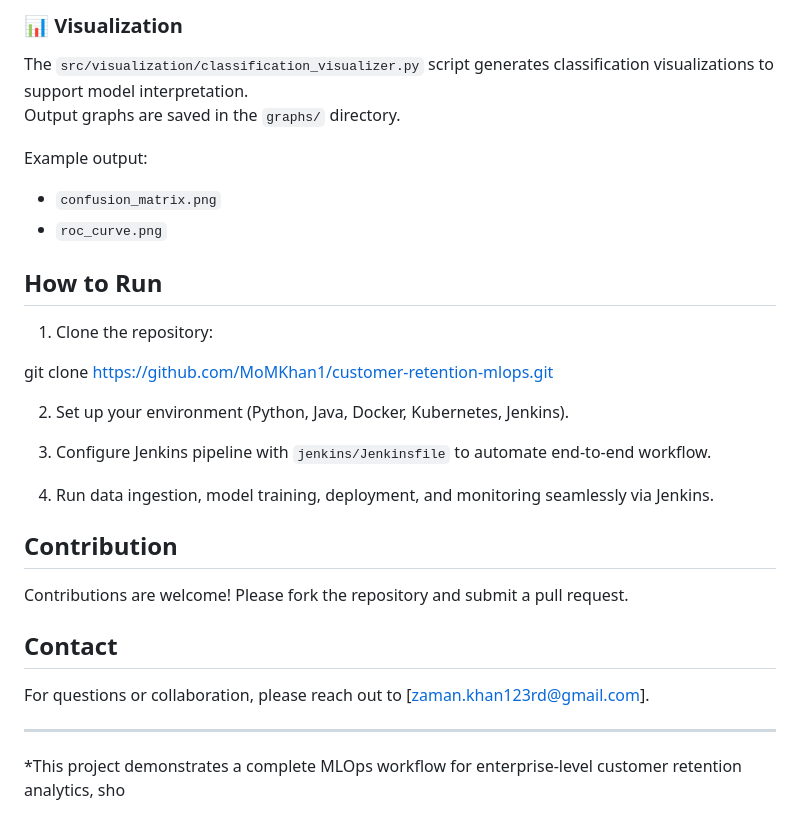
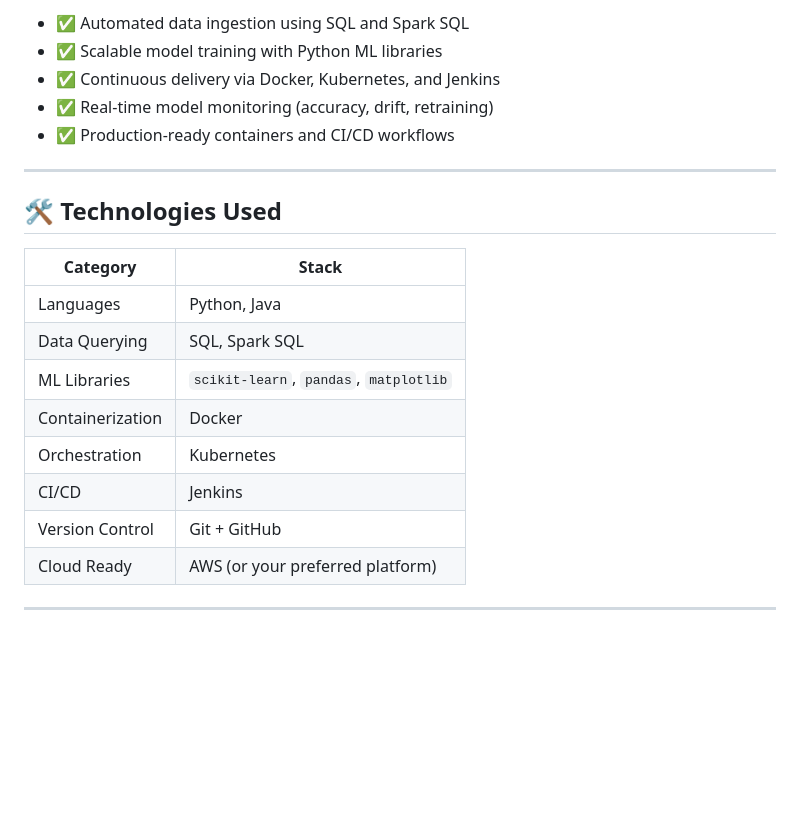
Before and after one commit to MoMkhan1/customer-retention-mlops, a Markdown page: README.md, the part around one of its changes. Rendered like a GitHub page; blank space fills up the shorter version.

```diff
--- a/README.md
+++ b/README.md
@@ -76,33 +9,23 @@ customer-retention-mlops/
-### 📊 Visualization
-
-The `src/visualization/classification_visualizer.py` script generates classification visualizations to support model interpretation.
-Output graphs are saved in the `graphs/` directory.
-
-Example output:
-- `confusion_matrix.png`
-- `roc_curve.png`
-
-## How to Run
-
-1. Clone the repository:
-
-git clone https://github.com/MoMKhan1/customer-retention-mlops.git
-
-
-2. Set up your environment (Python, Java, Docker, Kubernetes, Jenkins).
-
-3. Configure Jenkins pipeline with `jenkins/Jenkinsfile` to automate end-to-end workflow.
-
-4. Run data ingestion, model training, deployment, and monitoring seamlessly via Jenkins.
-
-## Contribution
-
-Contributions are welcome! Please fork the repository and submit a pull request.
-
-## Contact
-
-For questions or collaboration, please reach out to [zaman.khan123rd@gmail.com].
+- ✅ Automated data ingestion using SQL and Spark SQL
+- ✅ Scalable model training with Python ML libraries
+- ✅ Continuous delivery via Docker, Kubernetes, and Jenkins
+- ✅ Real-time model monitoring (accuracy, drift, retraining)
+- ✅ Production-ready containers and CI/CD workflows
 
 ---
 
-*This project demonstrates a complete MLOps workflow for enterprise-level customer retention analytics, sho
+## 🛠️ Technologies Used
+
+| Category         | Stack |
+|------------------|-------|
+| Languages        | Python, Java |
+| Data Querying    | SQL, Spark SQL |
+| ML Libraries     | `scikit-learn`, `pandas`, `matplotlib` |
+| Containerization | Docker |
+| Orchestration    | Kubernetes |
+| CI/CD            | Jenkins |
+| Version Control  | Git + GitHub |
+| Cloud Ready      | AWS (or your preferred platform) |
+
+---
+
```
Also changed, not shown: other parts of README.md (+107 -71 lines).
